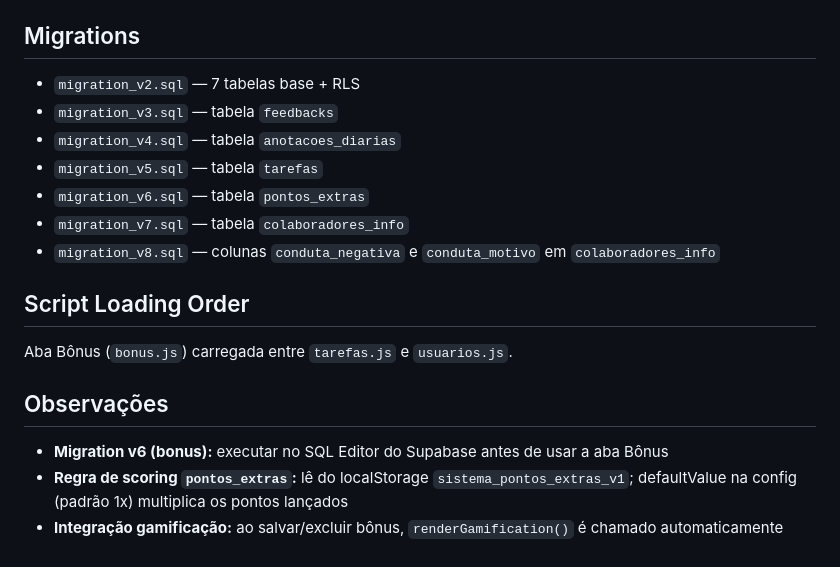
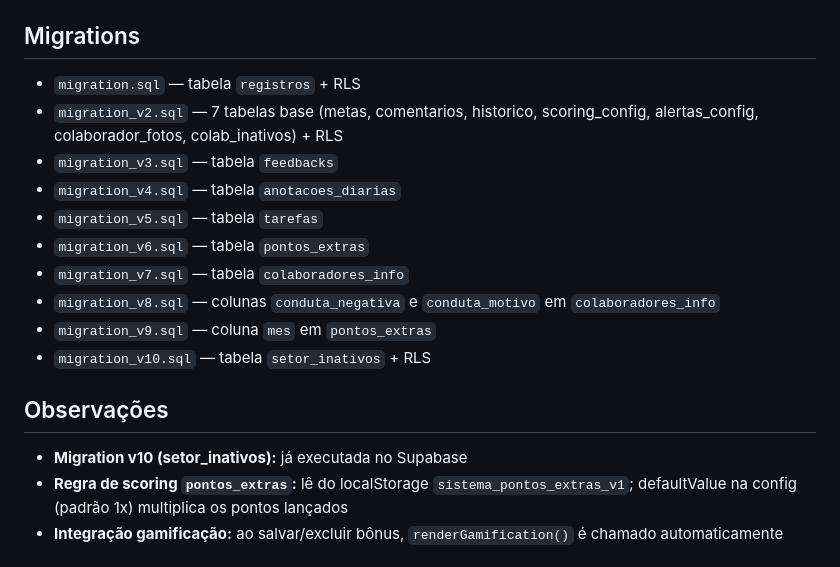
Before and after one commit to Drawzito98/dashboard-suporte, a Markdown page: AGENTS.md, the part around one of its changes. Rendered like a GitHub page.

```diff
--- a/AGENTS.md
+++ b/AGENTS.md
@@ -109,18 +95,18 @@ auth.js → db.js → db-extra.js → perfis.js → globalFilters.js → scoring
 
 ## Migrations
-- `migration_v2.sql` — 7 tabelas base + RLS
+- `migration.sql` — tabela `registros` + RLS
+- `migration_v2.sql` — 7 tabelas base (metas, comentarios, historico, scoring_config, alertas_config, colaborador_fotos, colab_inativos) + RLS
 - `migration_v3.sql` — tabela `feedbacks`
 - `migration_v4.sql` — tabela `anotacoes_diarias`
 - `migration_v5.sql` — tabela `tarefas`
 - `migration_v6.sql` — tabela `pontos_extras`
 - `migration_v7.sql` — tabela `colaboradores_info`
 - `migration_v8.sql` — colunas `conduta_negativa` e `conduta_motivo` em `colaboradores_info`
-
-## Script Loading Order
-Aba Bônus (`bonus.js`) carregada entre `tarefas.js` e `usuarios.js`.
+- `migration_v9.sql` — coluna `mes` em `pontos_extras`
+- `migration_v10.sql` — tabela `setor_inativos` + RLS
 
 ## Observações
-- **Migration v6 (bonus):** executar no SQL Editor do Supabase antes de usar a aba Bônus
+- **Migration v10 (setor_inativos):** já executada no Supabase
 - **Regra de scoring `pontos_extras`:** lê do localStorage `sistema_pontos_extras_v1`; defaultValue na config (padrão 1x) multiplica os pontos lançados
 - **Integração gamificação:** ao salvar/excluir bônus, `renderGamification()` é chamado automaticamente
 
```
Also changed, not shown: other parts of AGENTS.md (+36 -50 lines).
